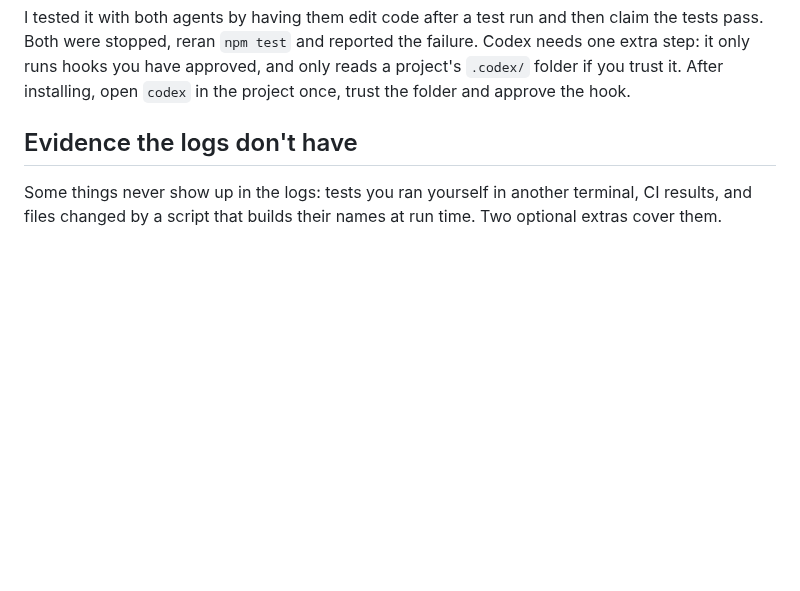
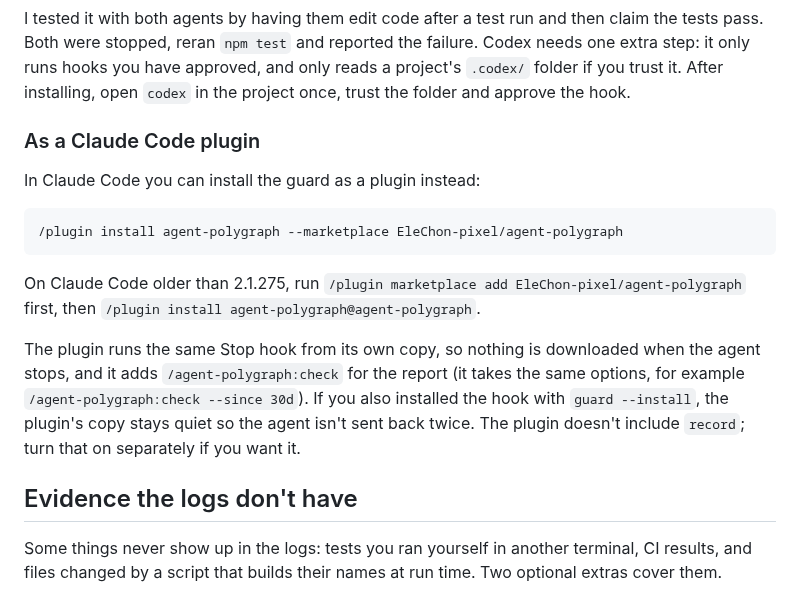
Before and after one commit to EleChon-pixel/agent-polygraph, a Markdown page: README.md, the part around the change. GitHub-like rendering; blank space fills up the shorter version.

````diff
--- a/README.md
+++ b/README.md
@@ -70,6 +70,18 @@ npx agent-polygraph guard --uninstall
 It blocks at most once per stop, looks only at the final message (so a claim the agent already corrected doesn't count), stays quiet when it can't tell, and never fails the turn because of its own errors. Install it globally (`npm i -g agent-polygraph`) so the hook doesn't start `npx` on every stop.
 
 I tested it with both agents by having them edit code after a test run and then claim the tests pass. Both were stopped, reran `npm test` and reported the failure. Codex needs one extra step: it only runs hooks you have approved, and only reads a project's `.codex/` folder if you trust it. After installing, open `codex` in the project once, trust the folder and approve the hook.
+
+### As a Claude Code plugin
+
+In Claude Code you can install the guard as a plugin instead:
+
+```
+/plugin install agent-polygraph --marketplace EleChon-pixel/agent-polygraph
+```
+
+On Claude Code older than 2.1.275, run `/plugin marketplace add EleChon-pixel/agent-polygraph` first, then `/plugin install agent-polygraph@agent-polygraph`.
+
+The plugin runs the same Stop hook from its own copy, so nothing is downloaded when the agent stops, and it adds `/agent-polygraph:check` for the report (it takes the same options, for example `/agent-polygraph:check --since 30d`). If you also installed the hook with `guard --install`, the plugin's copy stays quiet so the agent isn't sent back twice. The plugin doesn't include `record`; turn that on separately if you want it.
 
 ## Evidence the logs don't have
 
````
Also changed, not shown: commands/check.md (added, +13 -0 lines), .claude-plugin/icon.png (added), 6 other files.
